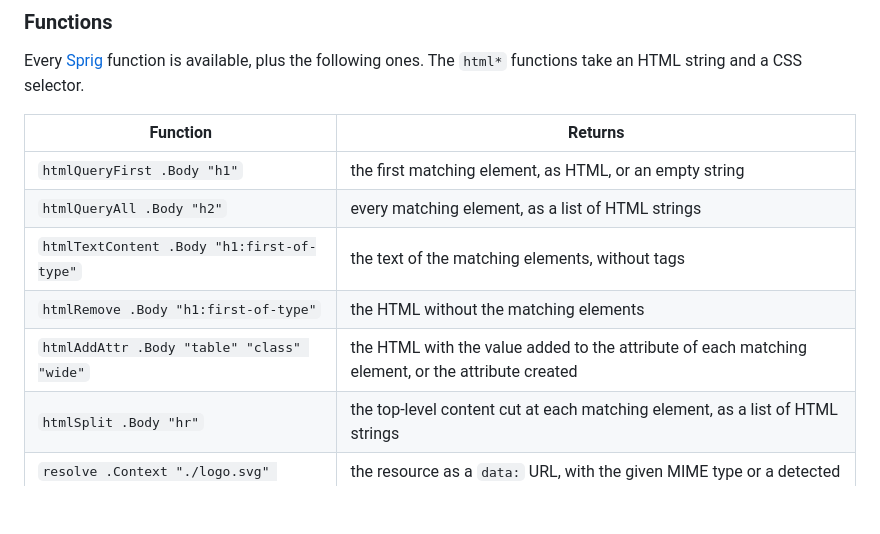
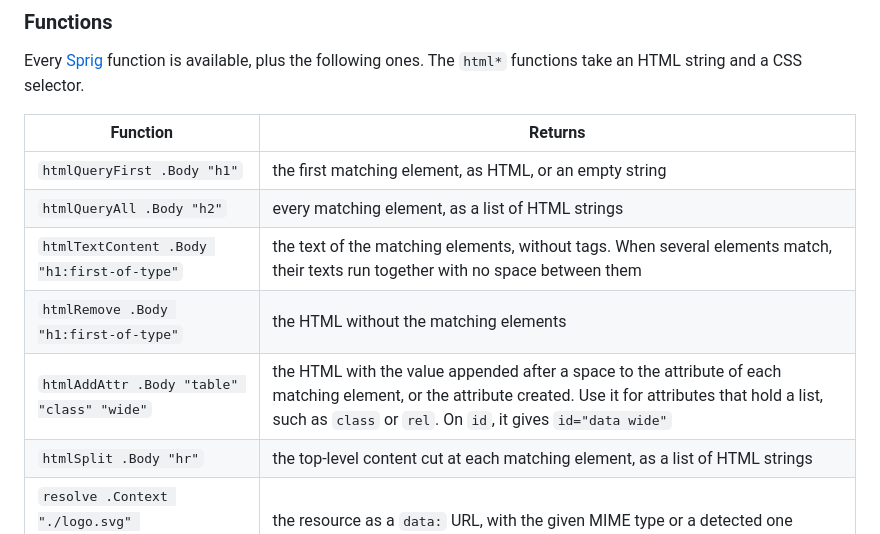
Before and after one commit to Bornholm/amatl, a Markdown page: doc/layouts/README.md, the part around the change. Rendered like a GitHub page; blank space fills up the shorter version.

Commit message:
docs(layouts): describe how htmlAddAttr and htmlTextContent combine values

```diff
--- a/doc/layouts/README.md
+++ b/doc/layouts/README.md
@@ -65,9 +65,9 @@ Every [Sprig](https://masterminds.github.io/sprig/) function is available, plus
 | ----------------------------------------- | ----------------------------------------------------------------------------------------- |
 | `htmlQueryFirst .Body "h1"`               | the first matching element, as HTML, or an empty string                                   |
 | `htmlQueryAll .Body "h2"`                 | every matching element, as a list of HTML strings                                         |
-| `htmlTextContent .Body "h1:first-of-type"` | the text of the matching elements, without tags                                           |
+| `htmlTextContent .Body "h1:first-of-type"` | the text of the matching elements, without tags. When several elements match, their texts run together with no space between them |
 | `htmlRemove .Body "h1:first-of-type"`     | the HTML without the matching elements                                                    |
-| `htmlAddAttr .Body "table" "class" "wide"` | the HTML with the value added to the attribute of each matching element, or the attribute created |
+| `htmlAddAttr .Body "table" "class" "wide"` | the HTML with the value appended after a space to the attribute of each matching element, or the attribute created. Use it for attributes that hold a list, such as `class` or `rel`. On `id`, it gives `id="data wide"` |
 | `htmlSplit .Body "hr"`                    | the top-level content cut at each matching element, as a list of HTML strings             |
 | `resolve .Context "./logo.svg" "image/svg+xml"` | the resource as a `data:` URL, with the given MIME type or a detected one          |
 
```
